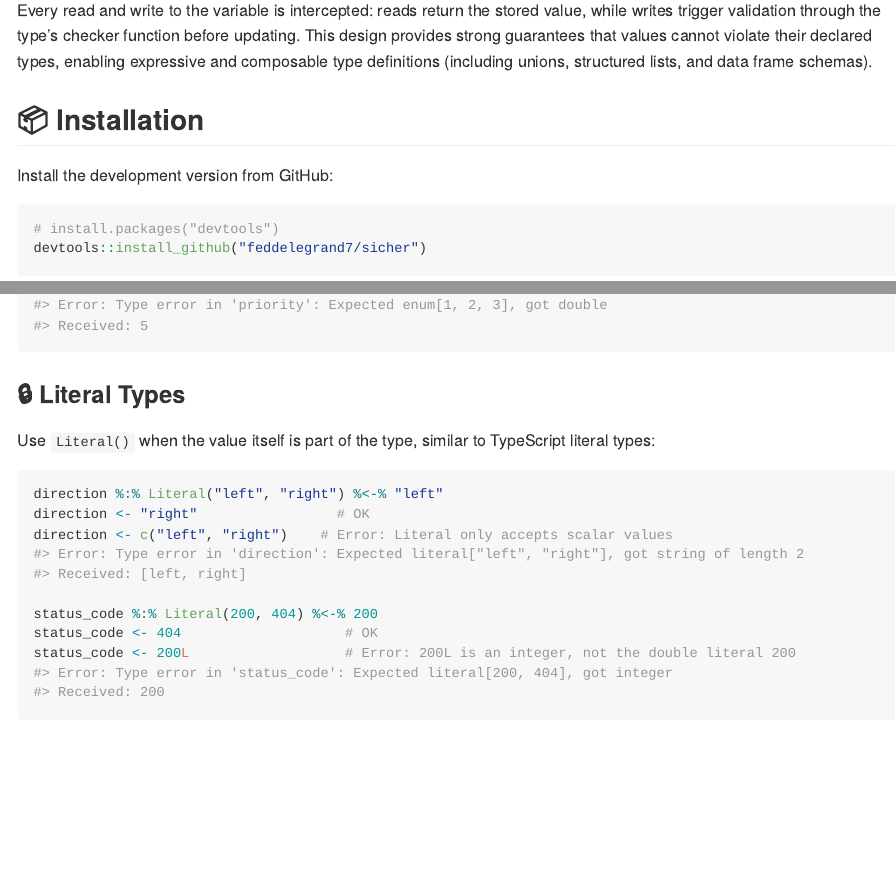
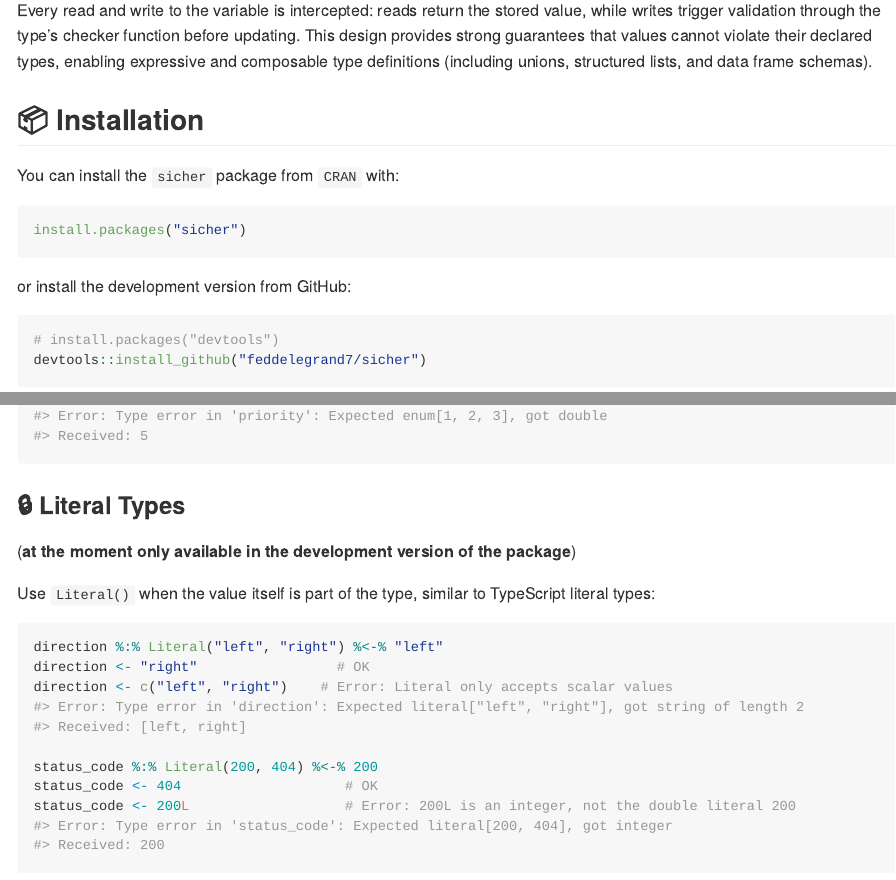
Before and after one commit to feddelegrand7/sicher, an R Markdown document (README.Rmd): the page in a window 1100 px wide, from 300 px down, and a second part further down, joined at a grey line. Rendered offline with R 4.5, knitr and Pandoc, with nearby package versions; some code elsewhere in the file could not run offline; long lines of code are wrapped.

Commit message:
Minor docs

````diff
--- a/README.Rmd
+++ b/README.Rmd
@@ -28,7 +28,13 @@ Every read and write to the variable is intercepted: reads return the stored val
 
 ## 📦 Installation
 
-Install the development version from GitHub:
+You can install the `sicher` package from `CRAN` with:
+
+```{r, eval=FALSE}
+install.packages("sicher")
+```
+
+or install the development version from GitHub:
 
 ```{r, eval = FALSE}
 # install.packages("devtools")
@@ -130,6 +136,7 @@ priority <- 5            # Error
 ```
 
 ### 🔒 Literal Types
+(**at the moment only available in the development version of the package**)
 
 Use `Literal()` when the value itself is part of the type, similar to TypeScript literal types:
 
````
Also changed, not shown: README.md, README.Rmd (4 more changed lines).
